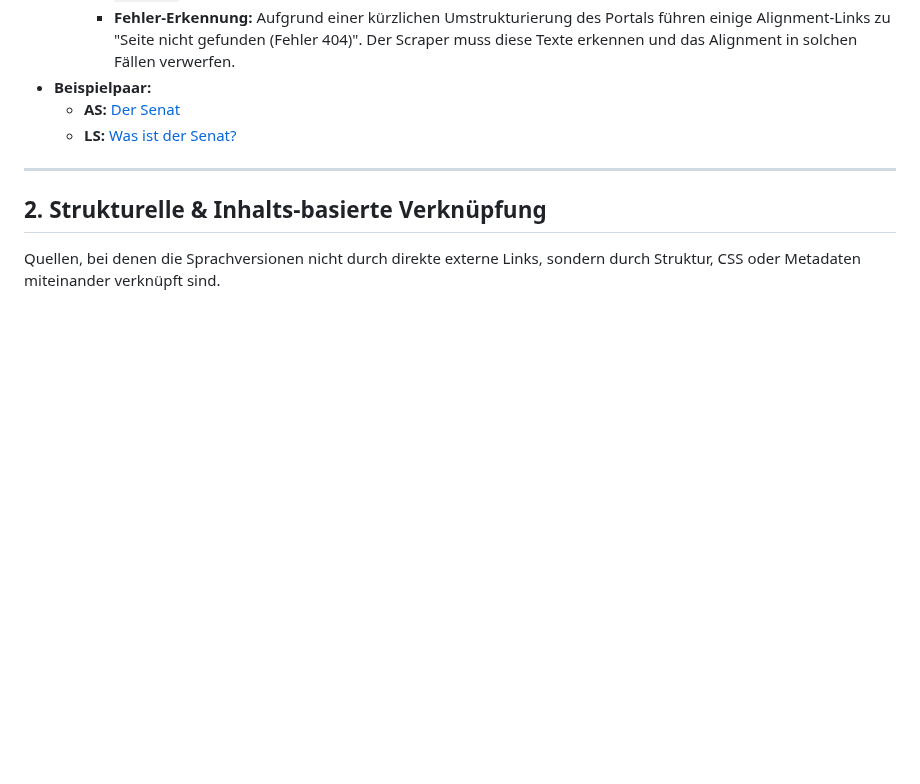
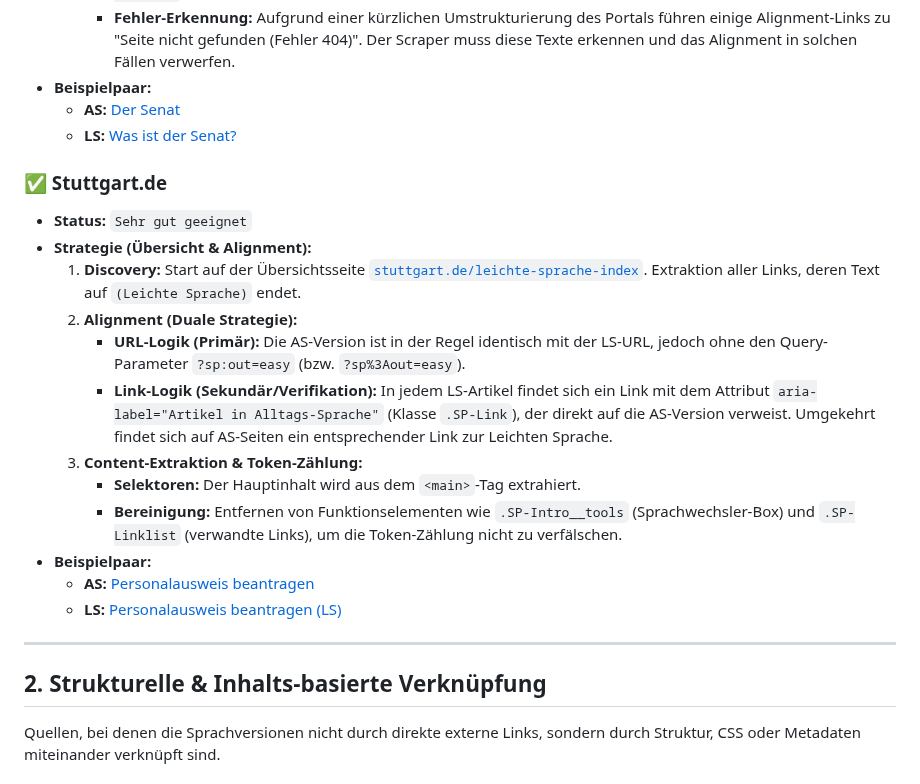
Before and after one commit to mcfiet/master-thesis, a Markdown page: research/scraping-sources-strategies.md, the part around the change. Rendered like a GitHub page; blank space fills up the shorter version.

Commit message:
feat: add stuttgart scraping strategy

```diff
--- a/research/scraping-sources-strategies.md
+++ b/research/scraping-sources-strategies.md
@@ -116,6 +116,20 @@ Diese Quellen sind am verlässlichsten, da die Version in Leichter Sprache (LS)
     *   **AS:** [Der Senat](https://www.hamburg.de/politik-und-verwaltung/senat/senat-236762)
     *   **LS:** [Was ist der Senat?](https://www.hamburg.de/barrierefrei/leichte-sprache/politik/ls-der-senat-576194)
 
+### ✅ Stuttgart.de
+*   **Status:** `Sehr gut geeignet`
+*   **Strategie (Übersicht & Alignment):**
+    1.  **Discovery:** Start auf der Übersichtsseite [`stuttgart.de/leichte-sprache-index`](https://www.stuttgart.de/leichte-sprache-index). Extraktion aller Links, deren Text auf `(Leichte Sprache)` endet.
+    2.  **Alignment (Duale Strategie):**
+        *   **URL-Logik (Primär):** Die AS-Version ist in der Regel identisch mit der LS-URL, jedoch ohne den Query-Parameter `?sp:out=easy` (bzw. `?sp%3Aout=easy`).
+        *   **Link-Logik (Sekundär/Verifikation):** In jedem LS-Artikel findet sich ein Link mit dem Attribut `aria-label="Artikel in Alltags-Sprache"` (Klasse `.SP-Link`), der direkt auf die AS-Version verweist. Umgekehrt findet sich auf AS-Seiten ein entsprechender Link zur Leichten Sprache.
+    3.  **Content-Extraktion & Token-Zählung:**
+        *   **Selektoren:** Der Hauptinhalt wird aus dem `<main>`-Tag extrahiert.
+        *   **Bereinigung:** Entfernen von Funktionselementen wie `.SP-Intro__tools` (Sprachwechsler-Box) und `.SP-Linklist` (verwandte Links), um die Token-Zählung nicht zu verfälschen.
+*   **Beispielpaar:**
+    *   **AS:** [Personalausweis beantragen](https://www.stuttgart.de/organigramm/leistungen/personalausweis-beantragen-erstmalig-oder-nach-ablauf)
+    *   **LS:** [Personalausweis beantragen (LS)](https://www.stuttgart.de/organigramm/leistungen/personalausweis-beantragen-erstmalig-oder-nach-ablauf?sp%3Aout=easy)
+
 ---
 
 ## 2. Strukturelle & Inhalts-basierte Verknüpfung
```
